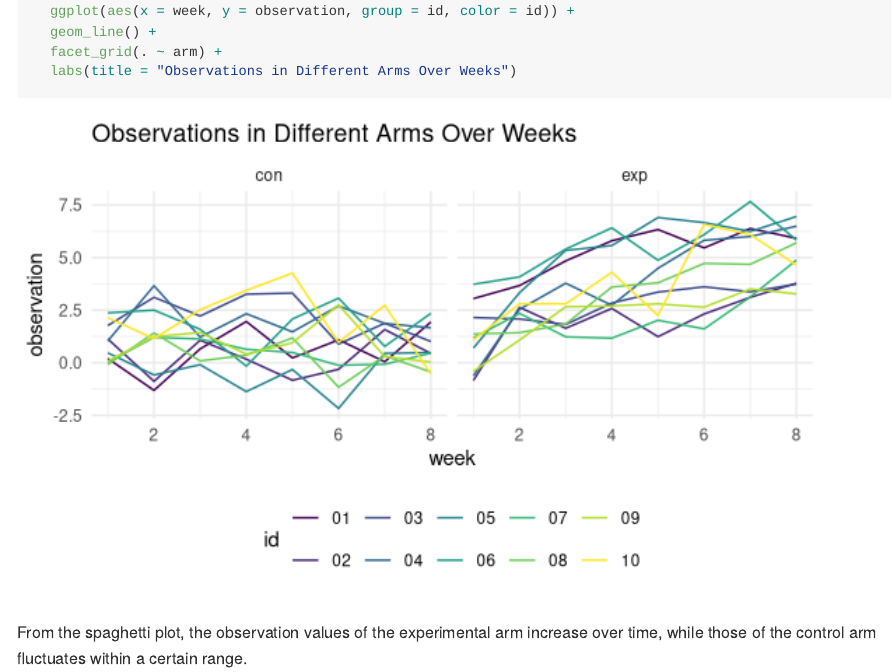
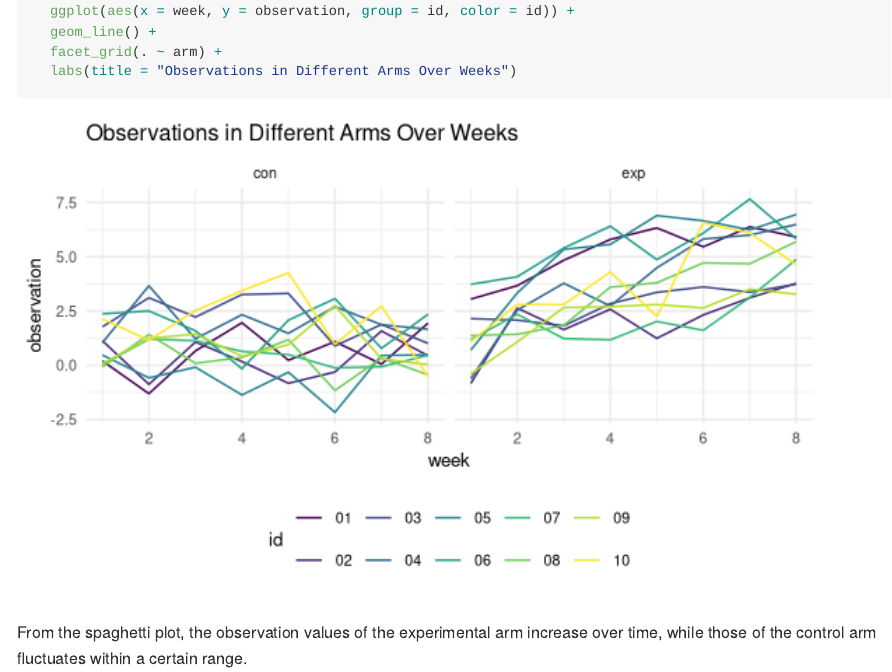
Before and after one commit to JaneSweets/p8105_hw5_sm5592, an R Markdown document (p8105_hw5_sm5592.Rmd): the page in a window 1100 px wide, from 2980 px down. Rendered offline with R 4.5, knitr and Pandoc, with nearby package versions; some code elsewhere in the file could not run offline; long lines of code are wrapped; column names are cleaned by a stand-in for the janitor package.

Commit message:
reduce font size

```diff
--- a/p8105_hw5_sm5592.Rmd
+++ b/p8105_hw5_sm5592.Rmd
@@ -16,7 +16,7 @@ knitr::opts_chunk$set(
   out.width = "90%"
 )
 
-theme_set(theme_minimal() + theme(legend.position = "bottom"))
+theme_set(theme_minimal() + theme(legend.position = "bottom", text = element_text(size = 10)))
 
 options(
   ggplot2.continuous.colour = "viridis",
```
Also changed, not shown: p8105_hw5_sm5592.md, p8105_hw5_sm5592_files/figure-gfm/unnamed-chunk-5-1.png, p8105_hw5_sm5592_files/figure-gfm/unnamed-chunk-6-1.png, p8105_hw5_sm5592_files/figure-gfm/unnamed-chunk-8-1.png, p8105_hw5_sm5592_files/figure-gfm/unnamed-chunk-9-1.png.
